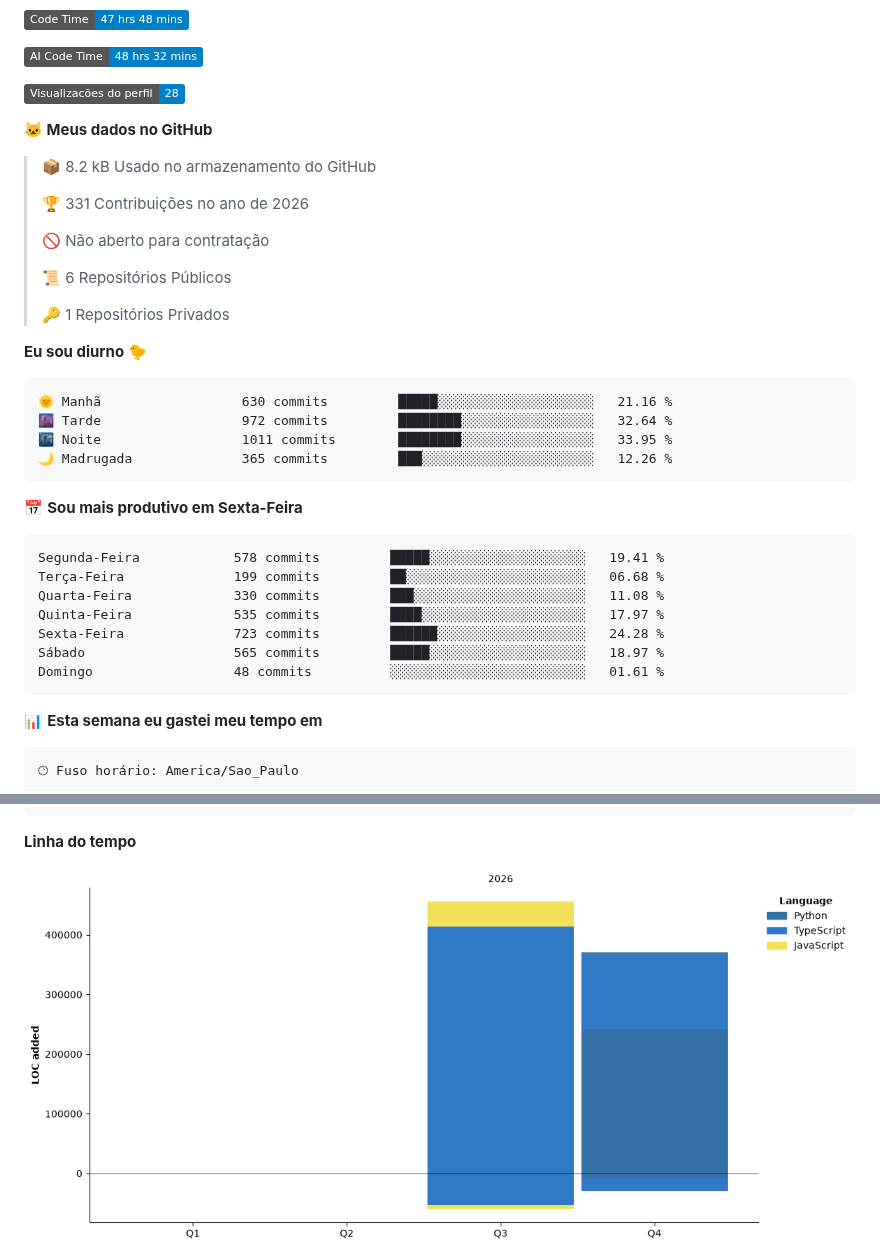
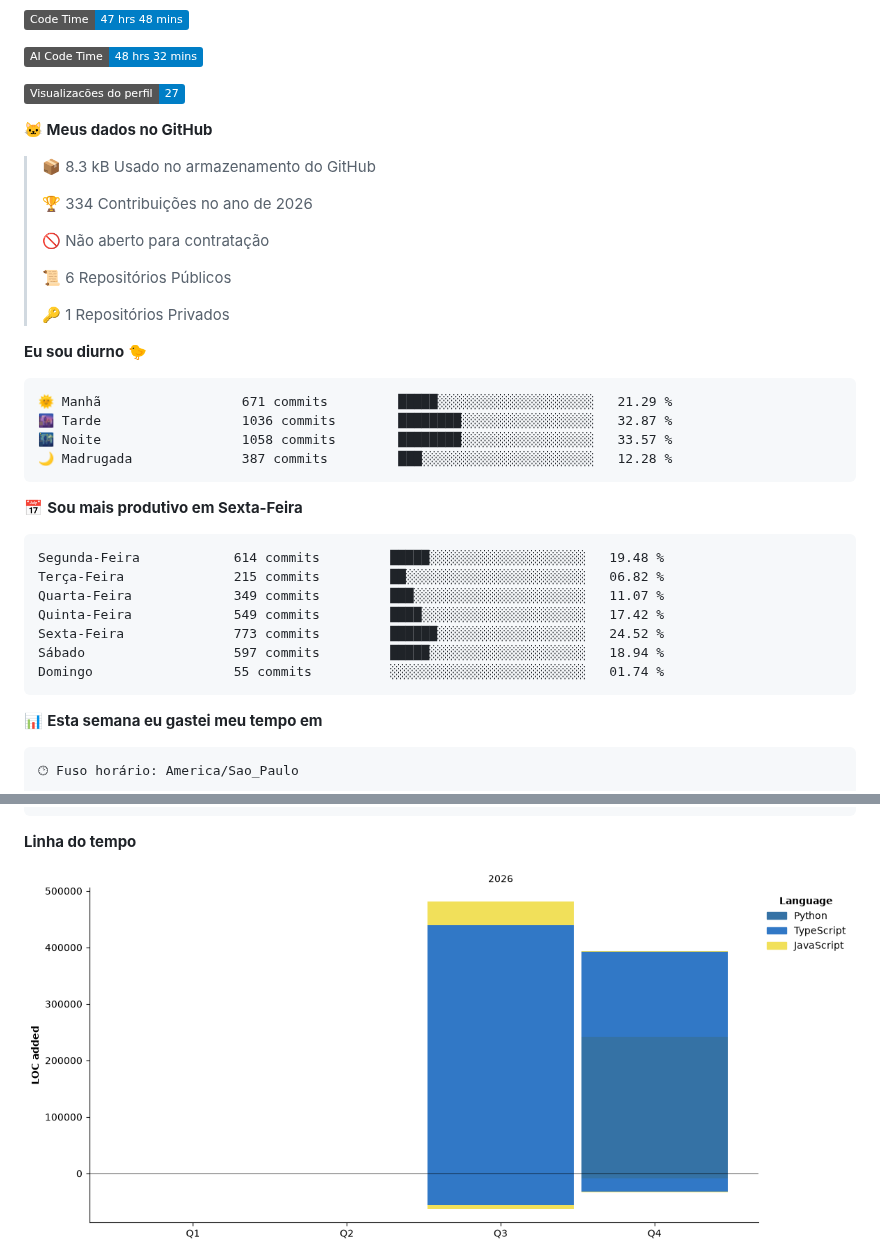
Before and after one commit to conjuntivite/conjuntivite, a Markdown page: README.md, 2 parts joined by grey strips. GitHub-like rendering; pictures changed too: assets/bar_graph.png; badges without logos.

Commit message:
Updated with Dev Metrics

````diff
--- a/README.md
+++ b/README.md
@@ -198,13 +198,13 @@ framework), front-end estático em JS vanilla e testes com o runner nativo do No
 
 ![AI Code Time](http://img.shields.io/badge/AI%20Code%20Time-48%20hrs%2032%20mins-blue?style=flat)
 
-![Profile Views](http://img.shields.io/badge/Visualizac%C3%B5es%20do%20perfil-28-blue?style=flat)
+![Profile Views](http://img.shields.io/badge/Visualizac%C3%B5es%20do%20perfil-27-blue?style=flat)
 
 **🐱 Meus dados no GitHub**
 
-> 📦 8.2 kB Usado no armazenamento do GitHub
+> 📦 8.3 kB Usado no armazenamento do GitHub
  >
-> 🏆 331 Contribuições no ano de 2026
+> 🏆 334 Contribuições no ano de 2026
  >
 > 🚫 Não aberto para contratação
  >
@@ -215,21 +215,21 @@ framework), front-end estático em JS vanilla e testes com o runner nativo do No
 **Eu sou diurno 🐤**
 
 ```text
-🌞 Manhã                  630 commits         █████░░░░░░░░░░░░░░░░░░░░   21.16 %
-🌆 Tarde                  972 commits         ████████░░░░░░░░░░░░░░░░░   32.64 %
-🌃 Noite                  1011 commits        ████████░░░░░░░░░░░░░░░░░   33.95 %
-🌙 Madrugada              365 commits         ███░░░░░░░░░░░░░░░░░░░░░░   12.26 %
+🌞 Manhã                  671 commits         █████░░░░░░░░░░░░░░░░░░░░   21.29 %
+🌆 Tarde                  1036 commits        ████████░░░░░░░░░░░░░░░░░   32.87 %
+🌃 Noite                  1058 commits        ████████░░░░░░░░░░░░░░░░░   33.57 %
+🌙 Madrugada              387 commits         ███░░░░░░░░░░░░░░░░░░░░░░   12.28 %
 ```
 📅 **Sou mais produtivo em Sexta-Feira**
 
 ```text
-Segunda-Feira            578 commits         █████░░░░░░░░░░░░░░░░░░░░   19.41 %
-Terça-Feira              199 commits         ██░░░░░░░░░░░░░░░░░░░░░░░   06.68 %
-Quarta-Feira             330 commits         ███░░░░░░░░░░░░░░░░░░░░░░   11.08 %
-Quinta-Feira             535 commits         ████░░░░░░░░░░░░░░░░░░░░░   17.97 %
-Sexta-Feira              723 commits         ██████░░░░░░░░░░░░░░░░░░░   24.28 %
-Sábado                   565 commits         █████░░░░░░░░░░░░░░░░░░░░   18.97 %
-Domingo                  48 commits          ░░░░░░░░░░░░░░░░░░░░░░░░░   01.61 %
+Segunda-Feira            614 commits         █████░░░░░░░░░░░░░░░░░░░░   19.48 %
+Terça-Feira              215 commits         ██░░░░░░░░░░░░░░░░░░░░░░░   06.82 %
+Quarta-Feira             349 commits         ███░░░░░░░░░░░░░░░░░░░░░░   11.07 %
+Quinta-Feira             549 commits         ████░░░░░░░░░░░░░░░░░░░░░   17.42 %
+Sexta-Feira              773 commits         ██████░░░░░░░░░░░░░░░░░░░   24.52 %
+Sábado                   597 commits         █████░░░░░░░░░░░░░░░░░░░░   18.94 %
+Domingo                  55 commits          ░░░░░░░░░░░░░░░░░░░░░░░░░   01.74 %
 ```
 
 
````
Also changed, not shown: other parts of README.md (+1 -1 lines).
